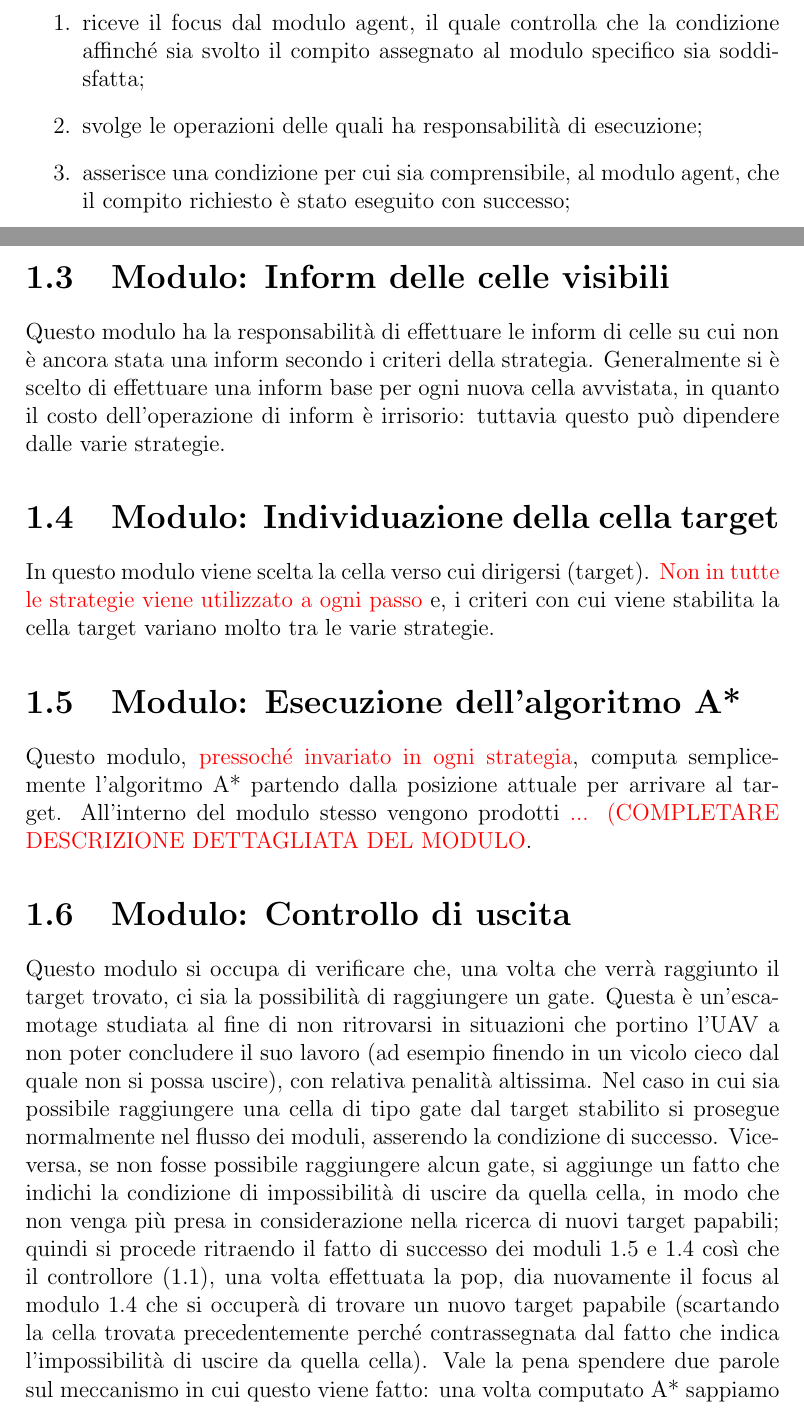
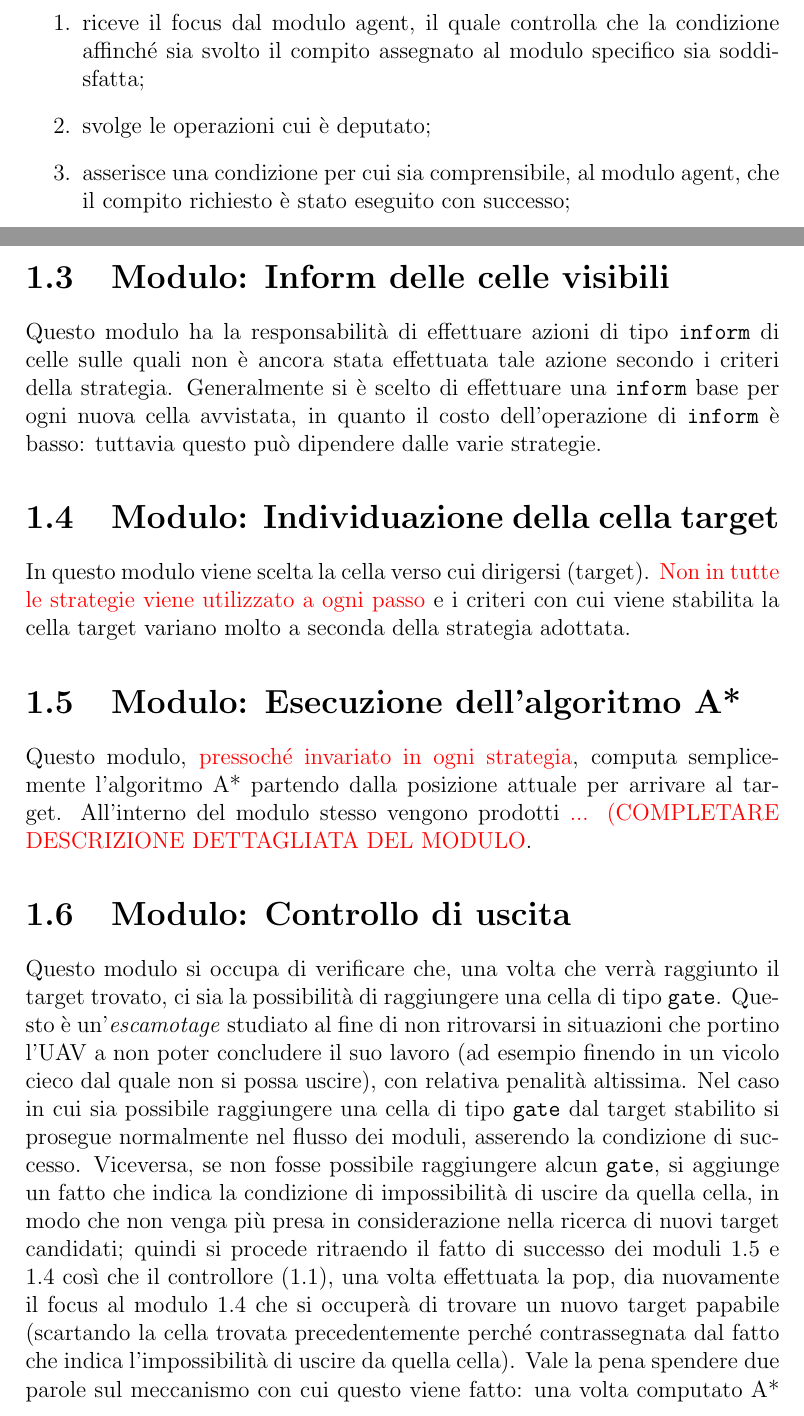
Before and after one commit to axedre/ialab, a LaTeX document (Relazione/relazione.tex, which reads Relazione/introduzione.tex): two parts of pages 4 and 6 of 12, joined at a grey line, cut so that both start at the same text. Compiled offline with pdfLaTeX.

Commit message:
Piccole modifiche alla relazione

```diff
--- a/Relazione/introduzione.tex
+++ b/Relazione/introduzione.tex
@@ -4,7 +4,7 @@ Partiamo illustrando il modulo agent: questo modulo, concettualmente, si occupa
 Ogni modulo, come detto, ha un compito particolare (verranno illustrati in seguito i vari moduli con i rispettivi compiti). La struttura di ogni modulo è abbastanza semplice ed è così composta con le azioni elencate in ordine cronologico:
 \begin{enumerate}
 	\item riceve il focus dal modulo agent, il quale controlla che la condizione affinché sia svolto il compito assegnato al modulo specifico sia soddisfatta;
-	\item svolge le operazioni delle quali ha responsabilità di esecuzione;
+	\item svolge le operazioni cui è deputato;
 	\item asserisce una condizione per cui sia comprensibile, al modulo agent, che il compito richiesto è stato eseguito con successo;
 	\item rilascia il focus mediante una pop.
 \end{enumerate}
@@ -26,17 +26,17 @@ Entriamo ora più nello specifico nel comportamento del controllore. Il controll
 Questo modulo si occupa di controllare che il tempo rimasto a disposizione sia sufficiente. Generalmente questo significa controllare il tempo necessario a raggiungere l'uscita più vicina e confrontarlo con il tempo rimanente. Se il tempo rimanente è sufficiente si continua nel flusso normale delle azioni asserendo la condizione di successo per il modulo agent. Se, invece, il tempo scarseggia si intraprende un'azione che può variare a seconda delle varie strategie.
 
 \section{Modulo: Inform delle celle visibili} \label{sec:inform}
-Questo modulo ha la responsabilità di effettuare le inform di celle su cui non è ancora stata una inform secondo i criteri della strategia. Generalmente si è scelto di effettuare una inform base per ogni nuova cella avvistata, in quanto il costo dell'operazione di inform è irrisorio: tuttavia questo può dipendere dalle varie strategie.
+Questo modulo ha la responsabilità di effettuare azioni di tipo \texttt{inform} di celle sulle quali non è ancora stata effettuata tale azione secondo i criteri della strategia. Generalmente si è scelto di effettuare una \texttt{inform} base per ogni nuova cella avvistata, in quanto il costo dell'operazione di \texttt{inform} è basso: tuttavia questo può dipendere dalle varie strategie.
 
 \section{Modulo: Individuazione della cella target} \label{sec:target}
-In questo modulo viene scelta la cella verso cui dirigersi (target). {\color{red} Non in tutte le strategie viene utilizzato a ogni passo} e, i criteri con cui viene stabilita la cella target variano molto tra le varie strategie.
+In questo modulo viene scelta la cella verso cui dirigersi (target). {\color{red} Non in tutte le strategie viene utilizzato a ogni passo} e i criteri con cui viene stabilita la cella target variano molto a seconda della strategia adottata.
 
 \section{Modulo: Esecuzione dell'algoritmo A*} \label{sec:astar}
 Questo modulo, {\color{red}pressoché invariato in ogni strategia}, computa semplicemente l'algoritmo A* partendo dalla posizione attuale per arrivare al target. All'interno del modulo stesso vengono prodotti {\color{red} ... (COMPLETARE DESCRIZIONE DETTAGLIATA DEL MODULO}.
 
 \section{Modulo: Controllo di uscita} \label{sec:uscita}
-Questo modulo si occupa di verificare che, una volta che verrà raggiunto il target trovato, ci sia la possibilità di raggiungere un gate. Questa è un'escamotage studiata al fine di non ritrovarsi in situazioni che portino l'UAV a non poter concludere il suo lavoro (ad esempio finendo in un vicolo cieco dal quale non si possa uscire), con relativa penalità altissima.
-Nel caso in cui sia possibile raggiungere una cella di tipo gate dal target stabilito si prosegue normalmente nel flusso dei moduli, asserendo la condizione di successo. Viceversa, se non fosse possibile raggiungere alcun gate, si aggiunge un fatto che indichi la condizione di impossibilità di uscire da quella cella, in modo che non venga più presa in considerazione nella ricerca di nuovi target papabili; quindi si procede ritraendo il fatto di successo dei moduli \ref{sec:astar} e \ref{sec:target} così che il controllore (\ref{sec:controllore}), una volta effettuata la pop, dia nuovamente il focus al modulo \ref{sec:target} che si occuperà di trovare un nuovo target papabile (scartando la cella trovata precedentemente perché contrassegnata dal fatto che indica l'impossibilità di uscire da quella cella). Vale la pena spendere due parole sul meccanismo in cui questo viene fatto: una volta computato A* sappiamo la direzione verso cui l'UAV sarà rivolto una volta arrivato nella cella target. Se si scopre che l'UAV non ha la possibilità di uscire, una volta arrivato in quella cella, quella cella nella determinata direzione in cui l'UAV verrebbe a trovarsi viene contrassegnata come illegale con un fatto di tipo invalid-target. Il modulo \ref{sec:target} si occupa di escludere le celle così contrassegnate dalla ricerca della cella più appetibile verso cui dirigersi.
+Questo modulo si occupa di verificare che, una volta che verrà raggiunto il target trovato, ci sia la possibilità di raggiungere una cella di tipo \texttt{gate}. Questo è un'\emph{escamotage} studiato al fine di non ritrovarsi in situazioni che portino l'UAV a non poter concludere il suo lavoro (ad esempio finendo in un vicolo cieco dal quale non si possa uscire), con relativa penalità altissima.
+Nel caso in cui sia possibile raggiungere una cella di tipo \texttt{gate} dal target stabilito si prosegue normalmente nel flusso dei moduli, asserendo la condizione di successo. Viceversa, se non fosse possibile raggiungere alcun \texttt{gate}, si aggiunge un fatto che indica la condizione di impossibilità di uscire da quella cella, in modo che non venga più presa in considerazione nella ricerca di nuovi target candidati; quindi si procede ritraendo il fatto di successo dei moduli \ref{sec:astar} e \ref{sec:target} così che il controllore (\ref{sec:controllore}), una volta effettuata la pop, dia nuovamente il focus al modulo \ref{sec:target} che si occuperà di trovare un nuovo target papabile (scartando la cella trovata precedentemente perché contrassegnata dal fatto che indica l'impossibilità di uscire da quella cella). Vale la pena spendere due parole sul meccanismo con cui questo viene fatto: una volta computato A* sappiamo la direzione verso cui l'UAV sarà rivolto una volta arrivato nella cella target. Se si scopre che l'UAV non ha la possibilità di uscire, una volta arrivato in quella cella, quella cella nella determinata direzione in cui l'UAV verrebbe a trovarsi viene contrassegnata come illegale con un fatto di tipo invalid-target. Il modulo \ref{sec:target} si occupa di escludere le celle così contrassegnate dalla ricerca della cella più appetibile verso cui dirigersi.
 
 \section{Modulo: Movimento} \label{sec:movimento}
 Anche quest'ultimo modulo, che in realtà è stato scritto, per questioni di economia di codice, direttamente nel modulo agent, è invariato per ogni strategia scelta, infatti si occupa solamente di computare un passo dell'UAV mediante la regola, già fornita nello scheletro iniziale, exec. Per eseguire l'azione di movimento ci si basa sui fatti di tipo PATH prodotti nel modulo \ref{sec:astar}, già ordinati, che indicano i singoli movimenti che l'UAV deve compiere a ogni passo.
```
Also changed, not shown: Relazione/relazione.pdf, Relazione/introduzione.tex (6 more changed lines).
